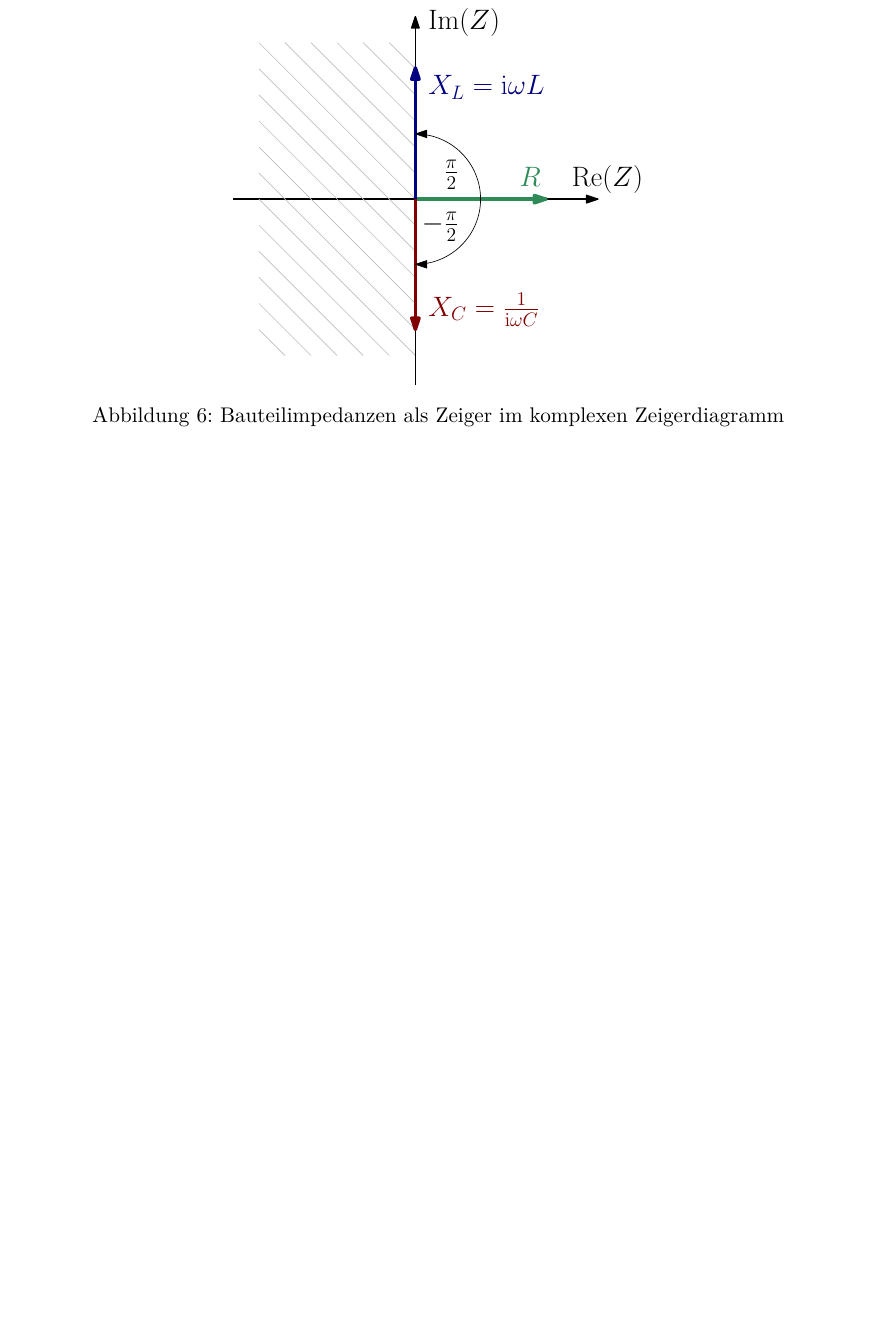
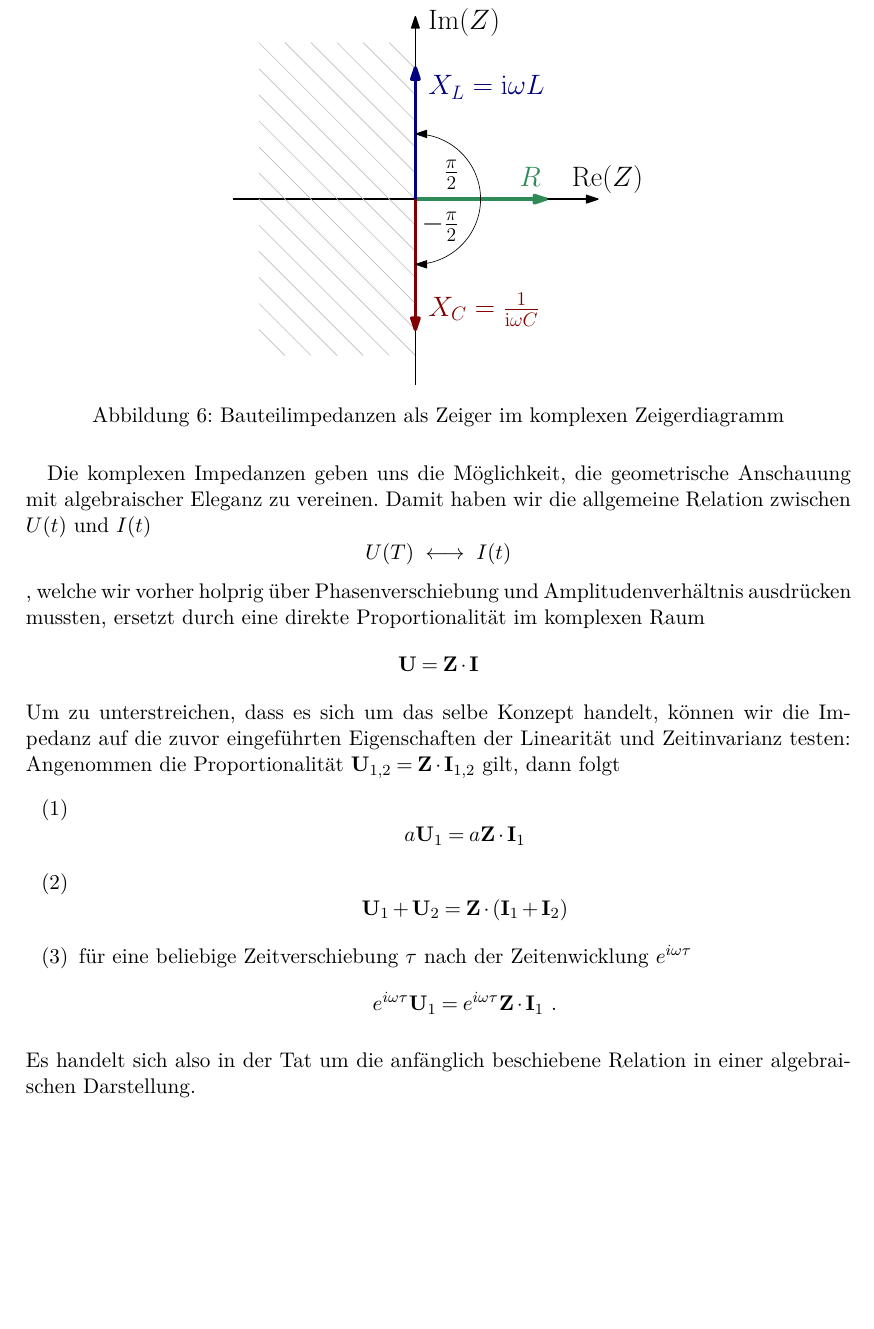
Before and after one commit to nodatapoints/orpheus_wechselstrom, a LaTeX document (script/script.tex, which reads script/Teil1.tex): part of page 8 of 12, cut so that both start at the same text, the shorter picture padded with empty space. Compiled offline with pdfLaTeX.

Commit message:
Nachprüfen der Eigenschaften

```diff
--- a/script/Teil1.tex
+++ b/script/Teil1.tex
@@ -324,4 +324,23 @@ rein imaginär und besitzen $\pi/2$ Phasenverschiebung. Zudem sind sie entgegeng
     \includegraphics[width=0.5\textwidth]{kCompZeiger.pdf}
     \caption{Bauteilimpedanzen als Zeiger im komplexen Zeigerdiagramm}
 \end{figure}
+Die komplexen Impedanzen geben uns die Möglichkeit, die geometrische Anschauung mit algebraischer Eleganz zu vereinen.
+Damit haben wir die allgemeine Relation zwischen $U(t)$ und $I(t)$
+\[ U(T) \llra I(t) \]
+, welche wir vorher holprig über Phasenverschiebung
+und Amplitudenverhältnis ausdrücken mussten, ersetzt durch eine direkte Proportionalität im komplexen Raum
+\[ \mbf U = \mbf Z \cdot \mbf I \]
+Um zu unterstreichen, dass es sich um das selbe Konzept handelt, können wir die Impedanz auf die zuvor eingeführten
+Eigenschaften der Linearität und Zeitinvarianz testen:
+Angenommen die Proportionalität $ \mbf U_{1,2} = \mbf Z \cdot \mbf I_{1,2}$ gilt, dann folgt
+\begin{enumerate}[label=(\arabic*)]
+    \item
+        \[ a\mbf U_1 = a\mbf Z \cdot \mbf I_1 \]
+    \item
+        \[ \mbf U_1 + \mbf U_2 = \mbf Z \cdot (\mbf I_1 + \mbf I_2) \]
+    \item für eine beliebige Zeitverschiebung $\tau$ nach der Zeitenwicklung $e^{i\omega\tau}$
+        \[ e^{i\omega\tau}\mbf U_1 = e^{i\omega\tau}\mbf Z \cdot \mbf I_1 ~. \]
+\end{enumerate}
+Es handelt sich also in der Tat um die anfänglich beschiebene Relation in einer algebraischen Darstellung.
+
 % vim:tw=120
```
